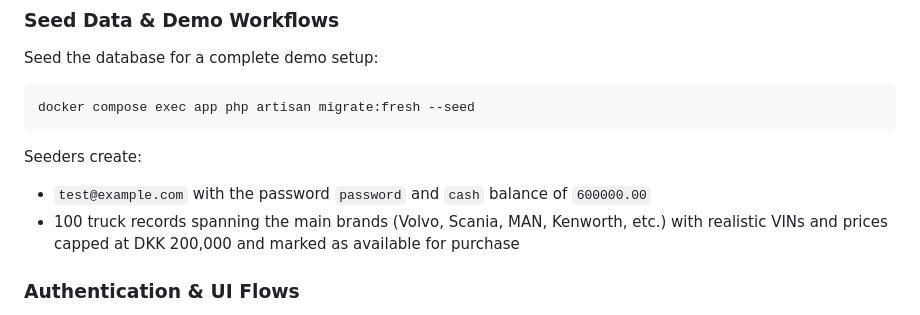
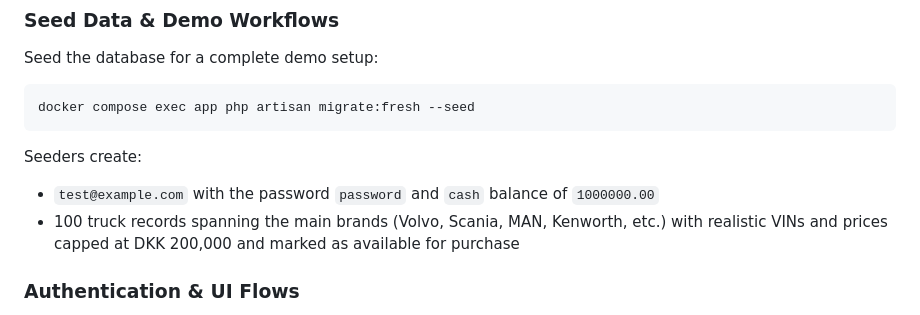
Before and after one commit to markua04/fleet-forge, a Markdown page: README.md, the part around the change. Rendered like a GitHub page.

````diff
--- a/README.md
+++ b/README.md
@@ -48,7 +48,7 @@ docker compose exec app php artisan migrate:fresh --seed
 ```
 
 Seeders create:
-- `test@example.com` with the password `password` and `cash` balance of `600000.00`
+- `test@example.com` with the password `password` and `cash` balance of `1000000.00`
 - 100 truck records spanning the main brands (Volvo, Scania, MAN, Kenworth, etc.) with realistic VINs and prices capped at DKK 200,000 and marked as available for purchase
 
 ### Authentication & UI Flows
````
